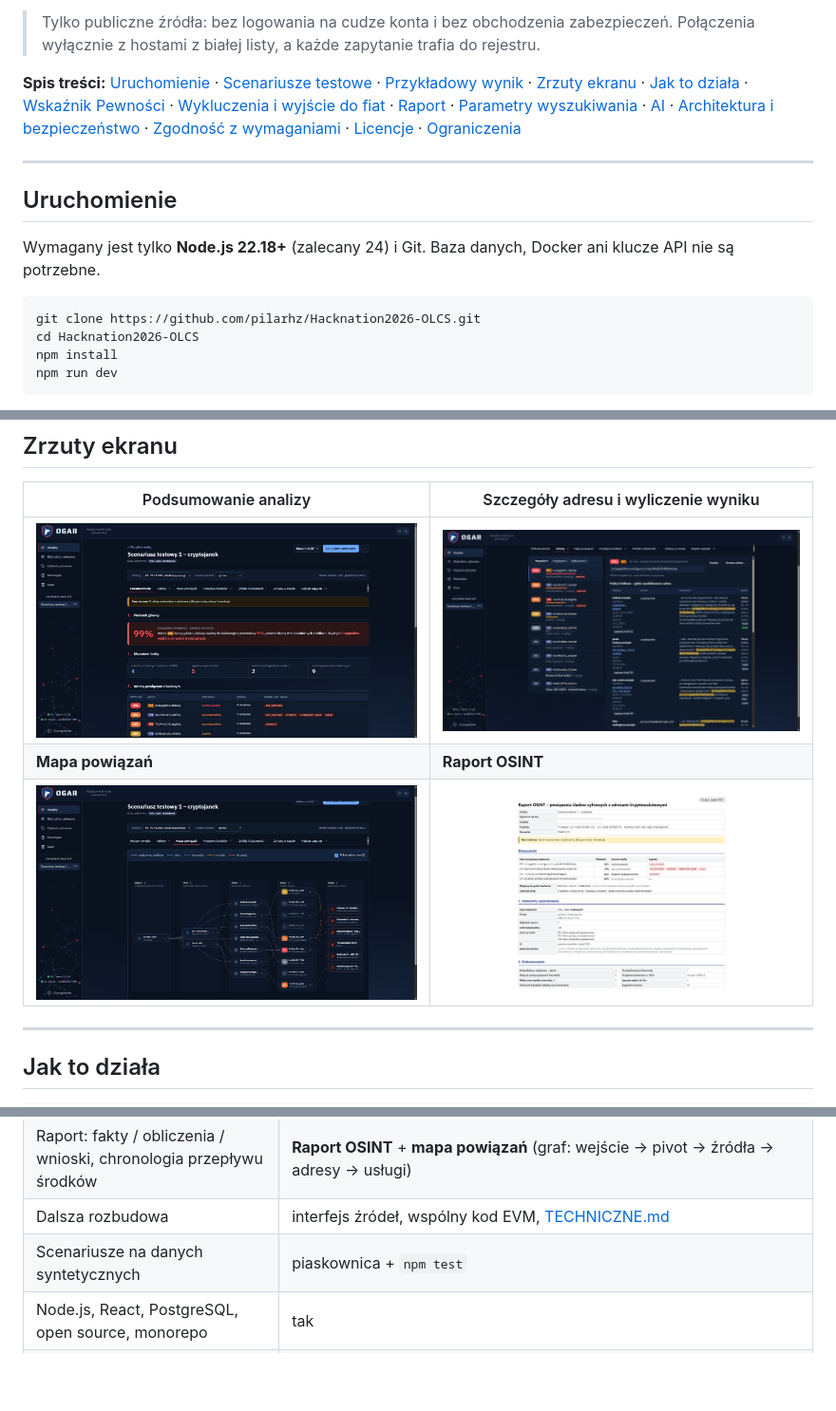
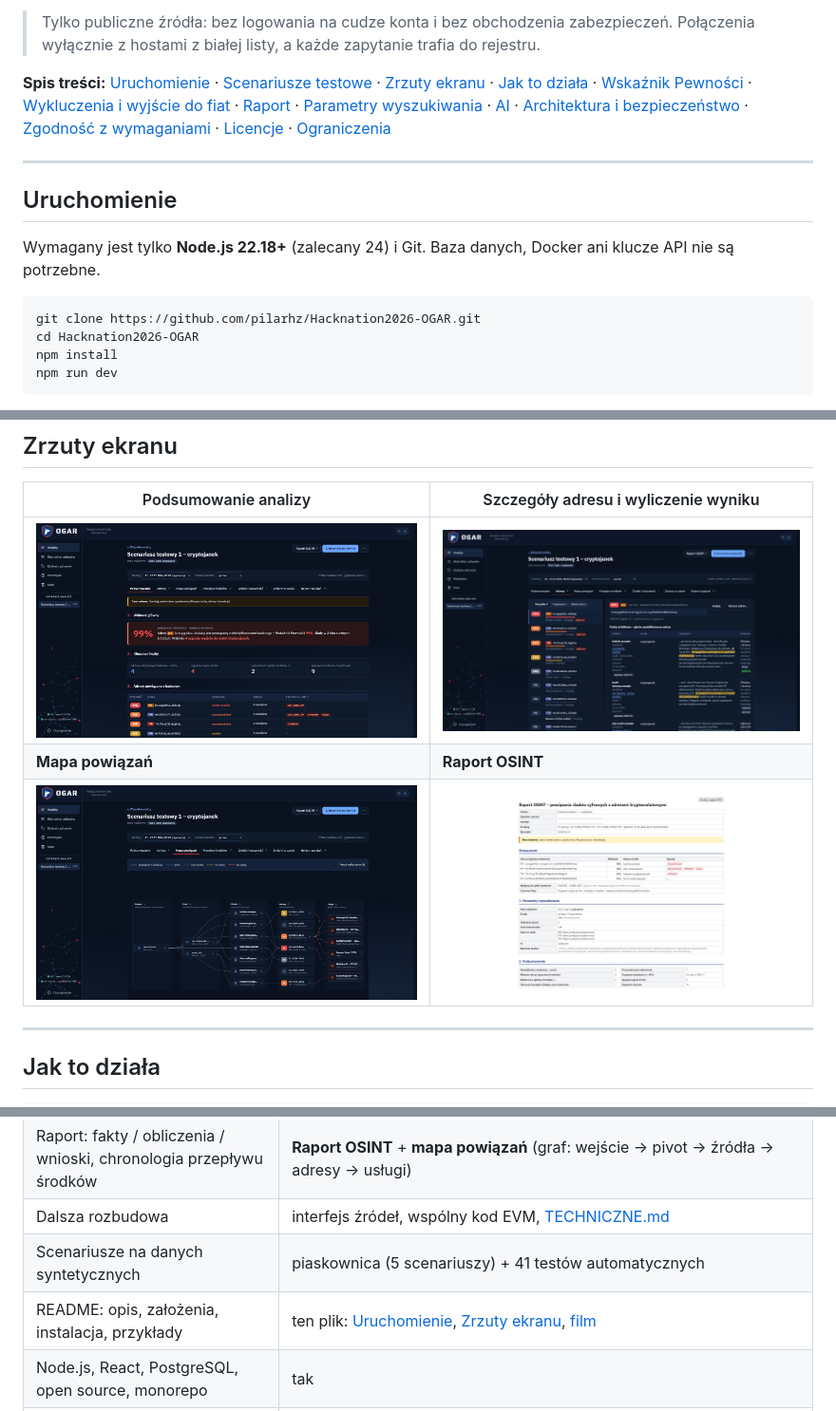
Before and after one commit to pilarhz/Hacknation2026-OGAR, a Markdown page: README.md, 3 parts joined by grey strips. Shown at 95% size. Drawn GitHub-style; pictures changed too: docs/screenshots/mapa-powiazan.png, docs/screenshots/podsumowanie-scenariusza-1.png, docs/screenshots/raport-osint.png; blank space fills up the shorter version.

````diff
--- a/README.md
+++ b/README.md
@@ -17,7 +19,7 @@ Osoby zarabiające na kryptowalutach publikują adresy portfeli na forach, w pro
 
 > Tylko publiczne źródła: bez logowania na cudze konta i bez obchodzenia zabezpieczeń. Połączenia wyłącznie z hostami z białej listy, a każde zapytanie trafia do rejestru.
 
-**Spis treści:** [Uruchomienie](#uruchomienie) · [Scenariusze testowe](#scenariusze-testowe) · [Przykładowy wynik](#przykładowy-wynik) · [Zrzuty ekranu](#zrzuty-ekranu) · [Jak to działa](#jak-to-działa) · [Wskaźnik Pewności](#wskaźnik-pewności) · [Wykluczenia i wyjście do fiat](#wykluczenia-i-wyjście-do-fiat) · [Raport](#raport) · [Parametry wyszukiwania](#parametry-wyszukiwania) · [AI](#ai-opcjonalnie) · [Architektura i bezpieczeństwo](#architektura-i-bezpieczeństwo) · [Zgodność z wymaganiami](#zgodność-z-wymaganiami) · [Licencje](#licencje) · [Ograniczenia](#ograniczenia)
+**Spis treści:** [Uruchomienie](#uruchomienie) · [Scenariusze testowe](#scenariusze-testowe) · [Zrzuty ekranu](#zrzuty-ekranu) · [Jak to działa](#jak-to-działa) · [Wskaźnik Pewności](#wskaźnik-pewności) · [Wykluczenia i wyjście do fiat](#wykluczenia-i-wyjście-do-fiat) · [Raport](#raport) · [Parametry wyszukiwania](#parametry-wyszukiwania) · [AI](#ai-opcjonalnie) · [Architektura i bezpieczeństwo](#architektura-i-bezpieczeństwo) · [Zgodność z wymaganiami](#zgodność-z-wymaganiami) · [Licencje](#licencje) · [Ograniczenia](#ograniczenia)
 
 ---
 
@@ -26,8 +28,8 @@ Osoby zarabiające na kryptowalutach publikują adresy portfeli na forach, w pro
 Wymagany jest tylko **Node.js 22.18+** (zalecany 24) i Git. Baza danych, Docker ani klucze API nie są potrzebne.
 
 ```bash
-git clone https://github.com/pilarhz/Hacknation2026-OLCS.git
-cd Hacknation2026-OLCS
+git clone https://github.com/pilarhz/Hacknation2026-OGAR.git
+cd Hacknation2026-OGAR
 npm install
 npm run dev
 ```
@@ -269,7 +271,8 @@ Limity i zabezpieczenia:
 | Źródło, URL, data pobrania, metadane do odtworzenia | zakładka **Źródła**, pełne SHA-256, rejestr zapytań, dziennik audytu (także unieważnień i poprawek parametrów) |
 | Raport: fakty / obliczenia / wnioski, chronologia przepływu środków | **Raport OSINT** + **mapa powiązań** (graf: wejście → pivot → źródła → adresy → usługi) |
 | Dalsza rozbudowa | interfejs źródeł, wspólny kod EVM, [TECHNICZNE.md](docs/TECHNICZNE.md#rozbudowa) |
-| Scenariusze na danych syntetycznych | piaskownica + `npm test` |
+| Scenariusze na danych syntetycznych | piaskownica (5 scenariuszy) + 41 testów automatycznych |
+| README: opis, założenia, instalacja, przykłady | ten plik: [Uruchomienie](#uruchomienie), [Zrzuty ekranu](#zrzuty-ekranu), [film](https://youtu.be/cw-VEzpwTSo) |
 | Node.js, React, PostgreSQL, open source, monorepo | tak |
 | Łatwa wymiana modelu AI, uruchamianie lokalne | API zgodne z OpenAI, Ollama |
 | Brak wysyłki danych do niezatwierdzonych usług | biała lista hostów |
````
Also changed, not shown: other parts of README.md (+3 -1 lines), docs/TECHNICZNE.md (+1 -1 lines), 1 other file.
